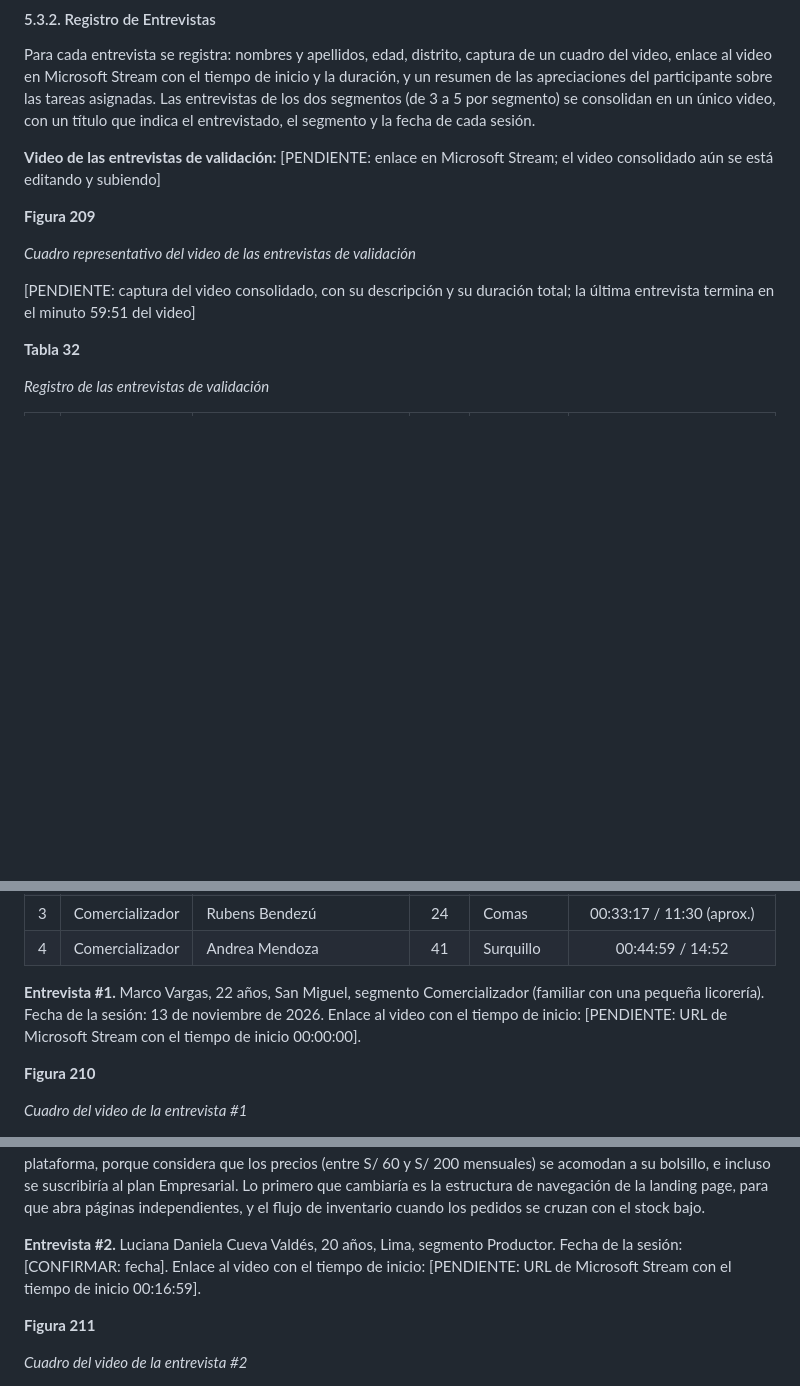
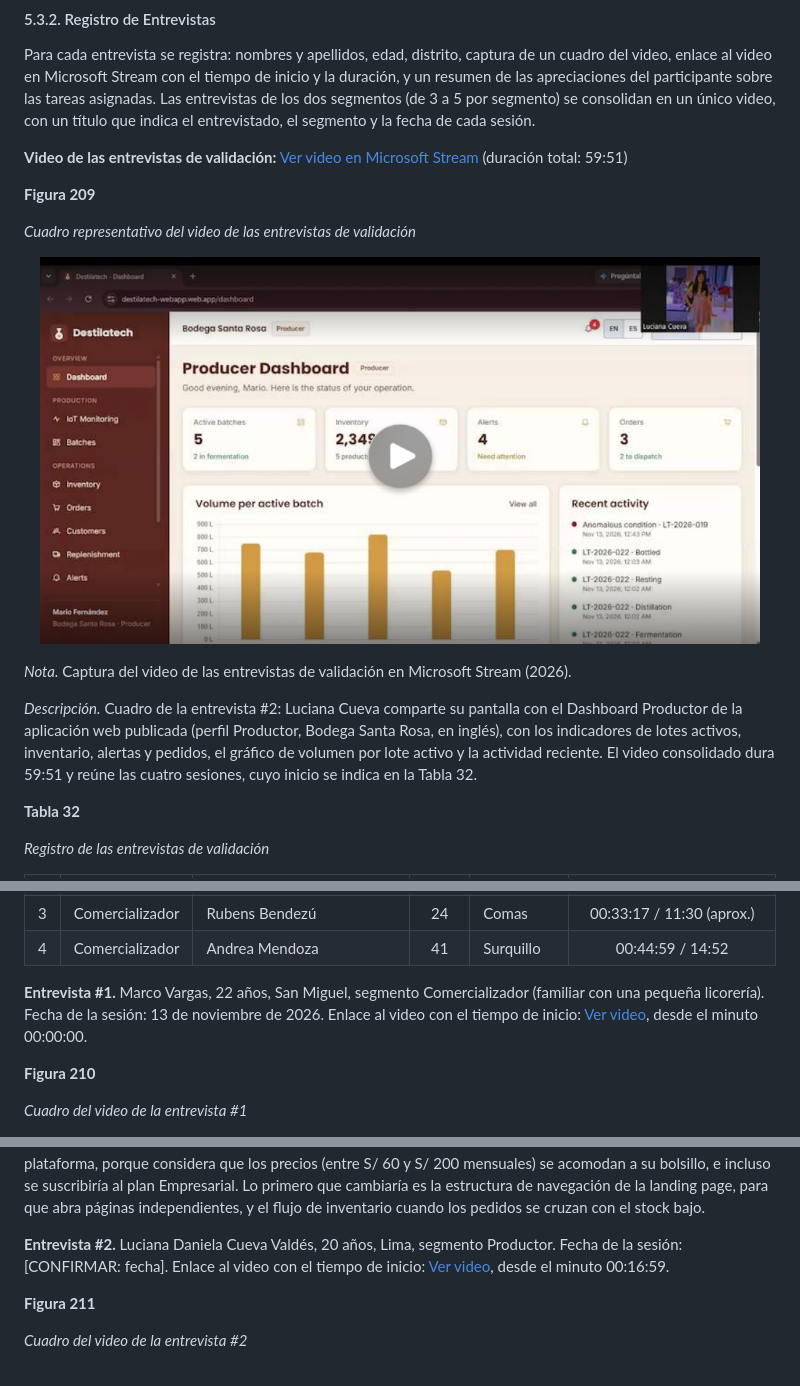
Before and after one commit to upc-pre-202620-1ASI0730-2620-8084-desti/destilatech-report, a Markdown page: report/56-validation-interviews.md, 3 parts joined by grey strips. Drawn GitHub-style; pictures changed too: report/assets/validation/validation-video-frame.png (added); blank space fills up the shorter version.

Commit message:
docs(report): add the validation interviews video link and frame

```diff
--- a/report/56-validation-interviews.md
+++ b/report/56-validation-interviews.md
@@ -28,13 +28,17 @@ Las entrevistas de validación evalúan con usuarios de los dos segmentos objeti
 
 Para cada entrevista se registra: nombres y apellidos, edad, distrito, captura de un cuadro del video, enlace al video en Microsoft Stream con el tiempo de inicio y la duración, y un resumen de las apreciaciones del participante sobre las tareas asignadas. Las entrevistas de los dos segmentos (de 3 a 5 por segmento) se consolidan en un único video, con un título que indica el entrevistado, el segmento y la fecha de cada sesión.
 
-**Video de las entrevistas de validación:** [PENDIENTE: enlace en Microsoft Stream; el video consolidado aún se está editando y subiendo]
+**Video de las entrevistas de validación:** [Ver video en Microsoft Stream](https://upcedupe-my.sharepoint.com/:v:/g/personal/u202418755_upc_edu_pe/IQCaCL2ACxsDSbr-WKq53s3kARrmlS8JWk_jU4IbjG0eRKU?nav=eyJyZWZlcnJhbEluZm8iOnsicmVmZXJyYWxBcHAiOiJPbmVEcml2ZUZvckJ1c2luZXNzIiwicmVmZXJyYWxBcHBQbGF0Zm9ybSI6IldlYiIsInJlZmVycmFsTW9kZSI6InZpZXciLCJyZWZlcnJhbFZpZXciOiJNeUZpbGVzTGlua0NvcHkifX0&e=N0aKrd) (duración total: 59:51)
 
 **Figura 209**
 
 *Cuadro representativo del video de las entrevistas de validación*
 
-[PENDIENTE: captura del video consolidado, con su descripción y su duración total; la última entrevista termina en el minuto 59:51 del video]
+<p align="center"><img src="assets/validation/validation-video-frame.png" alt="Cuadro del video consolidado de las entrevistas de validación" width="720"></p>
+
+*Nota.* Captura del video de las entrevistas de validación en Microsoft Stream (2026).
+
+*Descripción.* Cuadro de la entrevista #2: Luciana Cueva comparte su pantalla con el Dashboard Productor de la aplicación web publicada (perfil Productor, Bodega Santa Rosa, en inglés), con los indicadores de lotes activos, inventario, alertas y pedidos, el gráfico de volumen por lote activo y la actividad reciente. El video consolidado dura 59:51 y reúne las cuatro sesiones, cuyo inicio se indica en la Tabla 32.
 
 **Tabla 32**
 
@@ -47,7 +51,7 @@ Para cada entrevista se registra: nombres y apellidos, edad, distrito, captura d
 | 3 | Comercializador | Rubens Bendezú | 24 | Comas | 00:33:17 / 11:30 (aprox.) |
 | 4 | Comercializador | Andrea Mendoza | 41 | Surquillo | 00:44:59 / 14:52 |
 
-**Entrevista #1.** Marco Vargas, 22 años, San Miguel, segmento Comercializador (familiar con una pequeña licorería). Fecha de la sesión: 13 de noviembre de 2026. Enlace al video con el tiempo de inicio: [PENDIENTE: URL de Microsoft Stream con el tiempo de inicio 00:00:00].
+**Entrevista #1.** Marco Vargas, 22 años, San Miguel, segmento Comercializador (familiar con una pequeña licorería). Fecha de la sesión: 13 de noviembre de 2026. Enlace al video con el tiempo de inicio: [Ver video](https://upcedupe-my.sharepoint.com/:v:/g/personal/u202418755_upc_edu_pe/IQCaCL2ACxsDSbr-WKq53s3kARrmlS8JWk_jU4IbjG0eRKU?nav=eyJyZWZlcnJhbEluZm8iOnsicmVmZXJyYWxBcHAiOiJPbmVEcml2ZUZvckJ1c2luZXNzIiwicmVmZXJyYWxBcHBQbGF0Zm9ybSI6IldlYiIsInJlZmVycmFsTW9kZSI6InZpZXciLCJyZWZlcnJhbFZpZXciOiJNeUZpbGVzTGlua0NvcHkifX0&e=N0aKrd), desde el minuto 00:00:00.
 
 **Figura 210**
 
@@ -61,7 +65,7 @@ Para cada entrevista se registra: nombres y apellidos, edad, distrito, captura d
 
 *Resumen.* Marco Vargas navegó la landing page sin ayuda: cambió el idioma entre español e inglés, vio la versión móvil y conoció al equipo. En la aplicación registró un cliente nuevo y simuló un pedido y una reposición con ayuda de la interfaz. Le confundió que la landing page sea de una sola página, en lugar de abrir páginas distintas al usar los enlaces de la barra de navegación, y que al registrar un pedido con el stock agotado no se enlazara de forma más automática con las sugerencias de reposición o con un chat con el proveedor. Esperaba una comunicación más directa, como un chatbot que enviara los pedidos o las reposiciones al WhatsApp del proveedor. Sí pagaría por la plataforma, porque considera que los precios (entre S/ 60 y S/ 200 mensuales) se acomodan a su bolsillo, e incluso se suscribiría al plan Empresarial. Lo primero que cambiaría es la estructura de navegación de la landing page, para que abra páginas independientes, y el flujo de inventario cuando los pedidos se cruzan con el stock bajo.
 
-**Entrevista #2.** Luciana Daniela Cueva Valdés, 20 años, Lima, segmento Productor. Fecha de la sesión: [CONFIRMAR: fecha]. Enlace al video con el tiempo de inicio: [PENDIENTE: URL de Microsoft Stream con el tiempo de inicio 00:16:59].
+**Entrevista #2.** Luciana Daniela Cueva Valdés, 20 años, Lima, segmento Productor. Fecha de la sesión: [CONFIRMAR: fecha]. Enlace al video con el tiempo de inicio: [Ver video](https://upcedupe-my.sharepoint.com/:v:/g/personal/u202418755_upc_edu_pe/IQCaCL2ACxsDSbr-WKq53s3kARrmlS8JWk_jU4IbjG0eRKU?nav=eyJyZWZlcnJhbEluZm8iOnsicmVmZXJyYWxBcHAiOiJPbmVEcml2ZUZvckJ1c2luZXNzIiwicmVmZXJyYWxBcHBQbGF0Zm9ybSI6IldlYiIsInJlZmVycmFsTW9kZSI6InZpZXciLCJyZWZlcnJhbFZpZXciOiJNeUZpbGVzTGlua0NvcHkifX0&e=N0aKrd), desde el minuto 00:16:59.
 
 **Figura 211**
 
```
Also changed, not shown: other parts of report/56-validation-interviews.md (+2 -2 lines).
